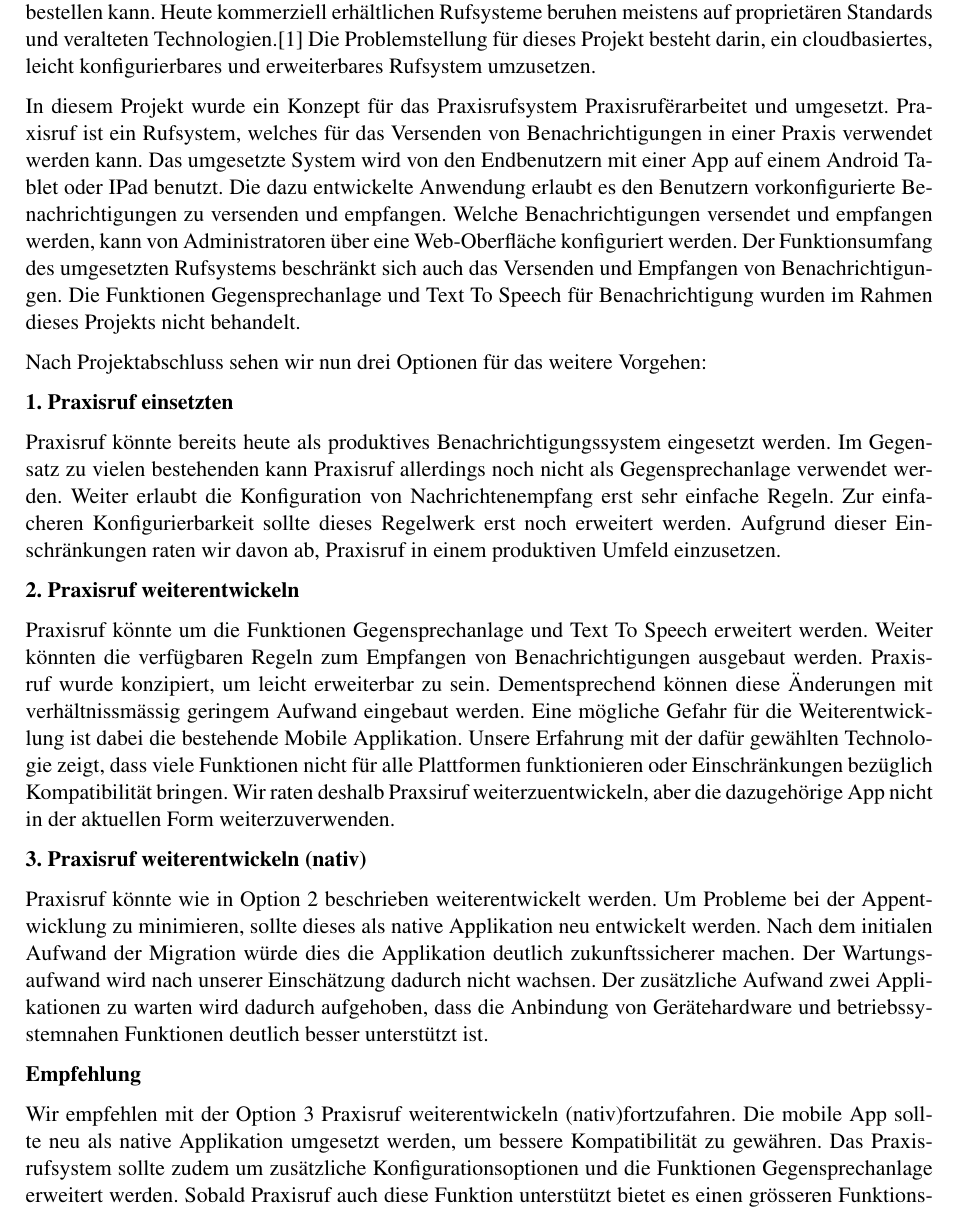
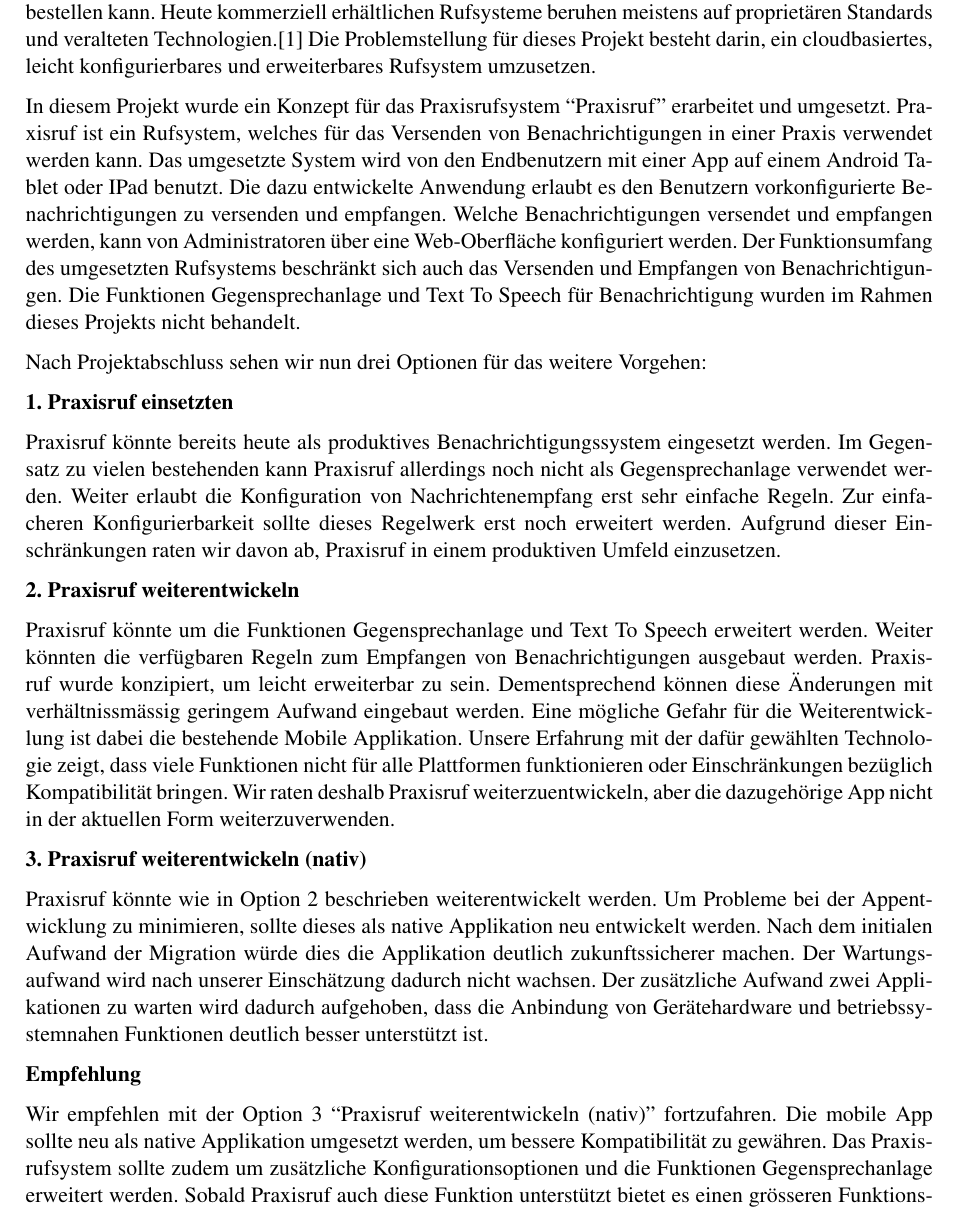
Before and after one commit to IP5-Cloudbasiertes-Praxisrufsystem/IP5-documentation, a LaTeX document (src/cloudbasiertes_praxisrufsystem.tex, which reads src/sections/00_management_summary.tex): part of page 2 of 58, cut so that both start at the same text. Compiled offline with pdfLaTeX.

Commit message:
fix another quote sign

```diff
--- a/src/sections/00_management_summary.tex
+++ b/src/sections/00_management_summary.tex
@@ -5,7 +5,7 @@
 Heute kommerziell erhältlichen Rufsysteme beruhen meistens auf proprietären Standards und veralteten Technologien.\cite{aufgabenstellung}
 Die Problemstellung für dieses Projekt besteht darin, ein cloudbasiertes, leicht konfigurierbares und erweiterbares Rufsystem umzusetzen.
 
-In diesem Projekt wurde ein Konzept für das Praxisrufsystem "Praxisruf" erarbeitet und umgesetzt.
+In diesem Projekt wurde ein Konzept für das Praxisrufsystem ``Praxisruf'' erarbeitet und umgesetzt.
 Praxisruf ist ein Rufsystem, welches für das Versenden von Benachrichtigungen in einer Praxis verwendet werden kann.
 Das umgesetzte System wird von den Endbenutzern mit einer App auf einem Android Tablet oder IPad benutzt.
 Die dazu entwickelte Anwendung erlaubt es den Benutzern vorkonfigurierte Benachrichtigungen zu versenden und empfangen.
@@ -33,9 +33,9 @@
 Eine mögliche Gefahr für die Weiterentwicklung ist dabei die bestehende Mobile Applikation.
 Unsere Erfahrung mit der dafür gewählten Technologie zeigt, dass viele Funktionen nicht für alle Plattformen funktionieren
 oder Einschränkungen bezüglich Kompatibilität bringen.
-Wir raten deshalb Praxsiruf weiterzuentwickeln, aber die dazugehörige App nicht in der aktuellen Form weiterzuverwenden.
+Wir raten deshalb Praxisruf weiterzuentwickeln, aber die dazugehörige App nicht in der aktuellen Form weiterzuverwenden.
 
-\textbf{3. Praxisruf weiterentwickeln (nativ) }
+\textbf{3. Praxisruf weiterentwickeln (nativ)}
 
 Praxisruf könnte wie in Option 2 beschrieben weiterentwickelt werden.
 Um Probleme bei der Appentwicklung zu minimieren, sollte dieses als native Applikation neu entwickelt werden.
@@ -46,7 +46,7 @@
 
 \textbf{Empfehlung}
 
-Wir empfehlen mit der Option 3 "Praxisruf weiterentwickeln (nativ)" fortzufahren.
+Wir empfehlen mit der Option 3 ``Praxisruf weiterentwickeln (nativ)'' fortzufahren.
 Die mobile App sollte neu als native Applikation umgesetzt werden, um bessere Kompatibilität zu gewähren.
 Das Praxisrufsystem sollte zudem um zusätzliche Konfigurationsoptionen und die Funktionen Gegensprechanlage erweitert werden.
 Sobald Praxisruf auch diese Funktion unterstützt bietet es einen grösseren Funktionsumfang als bestehende Lösungen.
```
Also changed, not shown: out/cloudbasiertes_praxisrufsystem.pdf.
